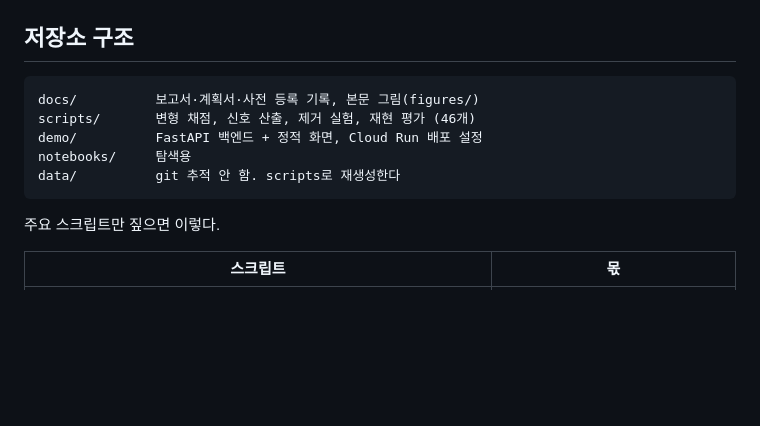
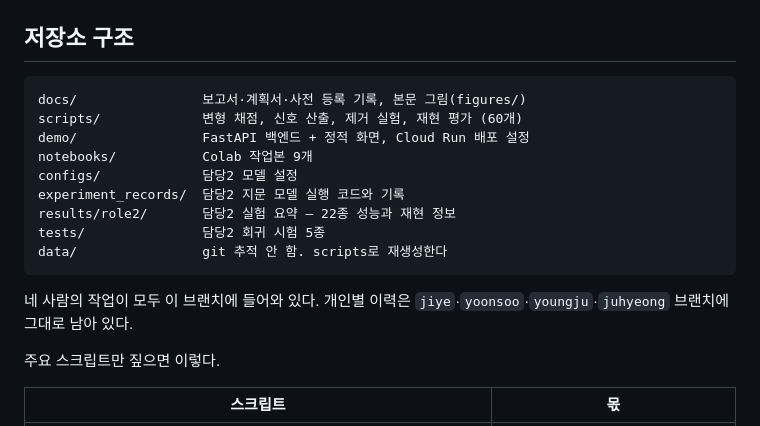
Before and after one commit to Feellived/molecular-reliability-signals, a Markdown page: README.md, the part around the change. Drawn GitHub-style; blank space fills up the shorter version.

Commit message:
Describe the integrated tree in the README
The structure section listed only one member's directories and an out
of date script count.

Co-Authored-By: Claude Opus 5 <noreply@anthropic.com>

````diff
--- a/README.md
+++ b/README.md
@@ -117,12 +117,18 @@ Cloud Run 최소 인스턴스는 0이라 접속이 없으면 비용이 발생하
 ## 저장소 구조
 
 ```
-docs/          보고서·계획서·사전 등록 기록, 본문 그림(figures/)
-scripts/       변형 채점, 신호 산출, 제거 실험, 재현 평가 (46개)
-demo/          FastAPI 백엔드 + 정적 화면, Cloud Run 배포 설정
-notebooks/     탐색용
-data/          git 추적 안 함. scripts로 재생성한다
+docs/                보고서·계획서·사전 등록 기록, 본문 그림(figures/)
+scripts/             변형 채점, 신호 산출, 제거 실험, 재현 평가 (60개)
+demo/                FastAPI 백엔드 + 정적 화면, Cloud Run 배포 설정
+notebooks/           Colab 작업본 9개
+configs/             담당2 모델 설정
+experiment_records/  담당2 지문 모델 실행 코드와 기록
+results/role2/       담당2 실험 요약 — 22종 성능과 재현 정보
+tests/               담당2 회귀 시험 5종
+data/                git 추적 안 함. scripts로 재생성한다
 ```
+
+네 사람의 작업이 모두 이 브랜치에 들어와 있다. 개인별 이력은 `jiye`·`yoonsoo`·`youngju`·`juhyeong` 브랜치에 그대로 남아 있다.
 
 주요 스크립트만 짚으면 이렇다.
 
````
